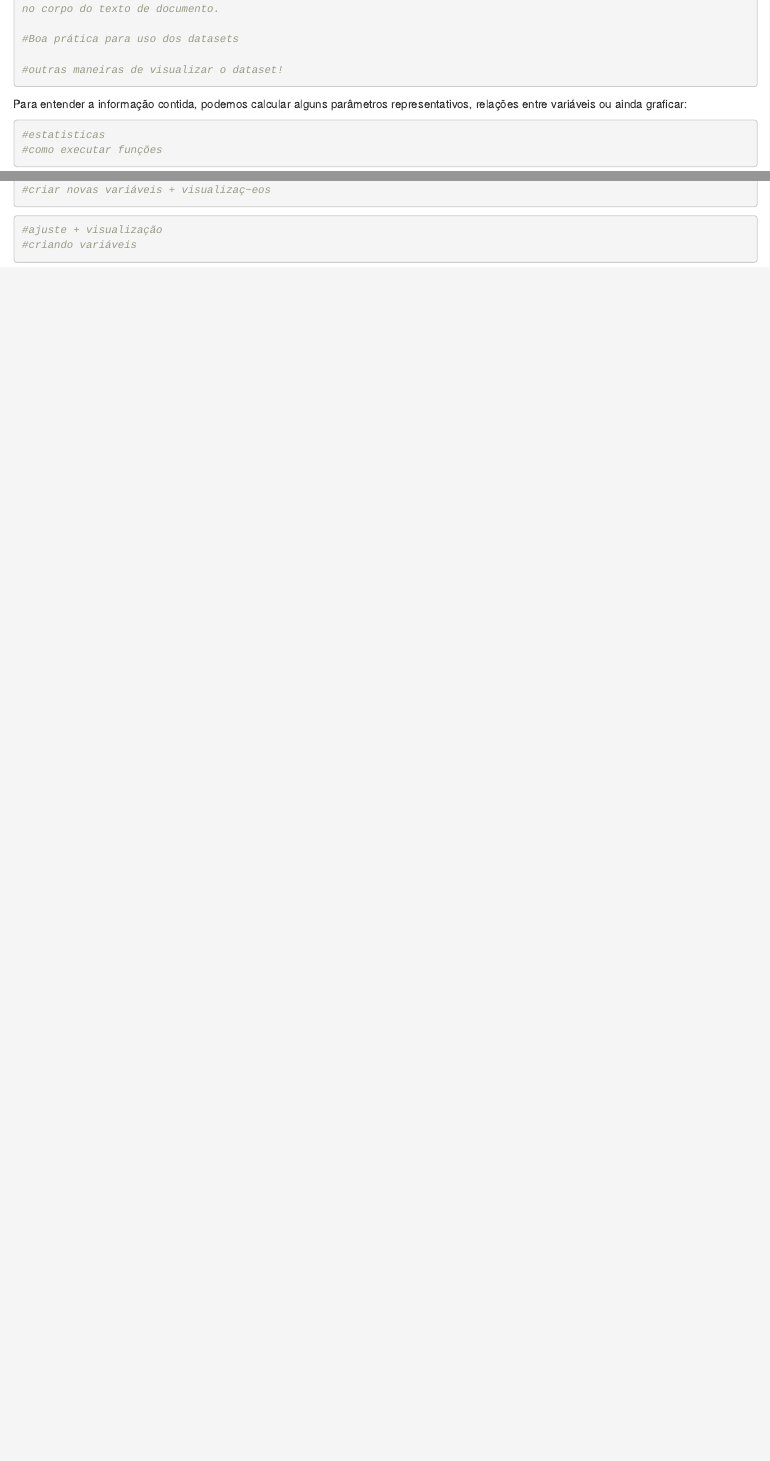
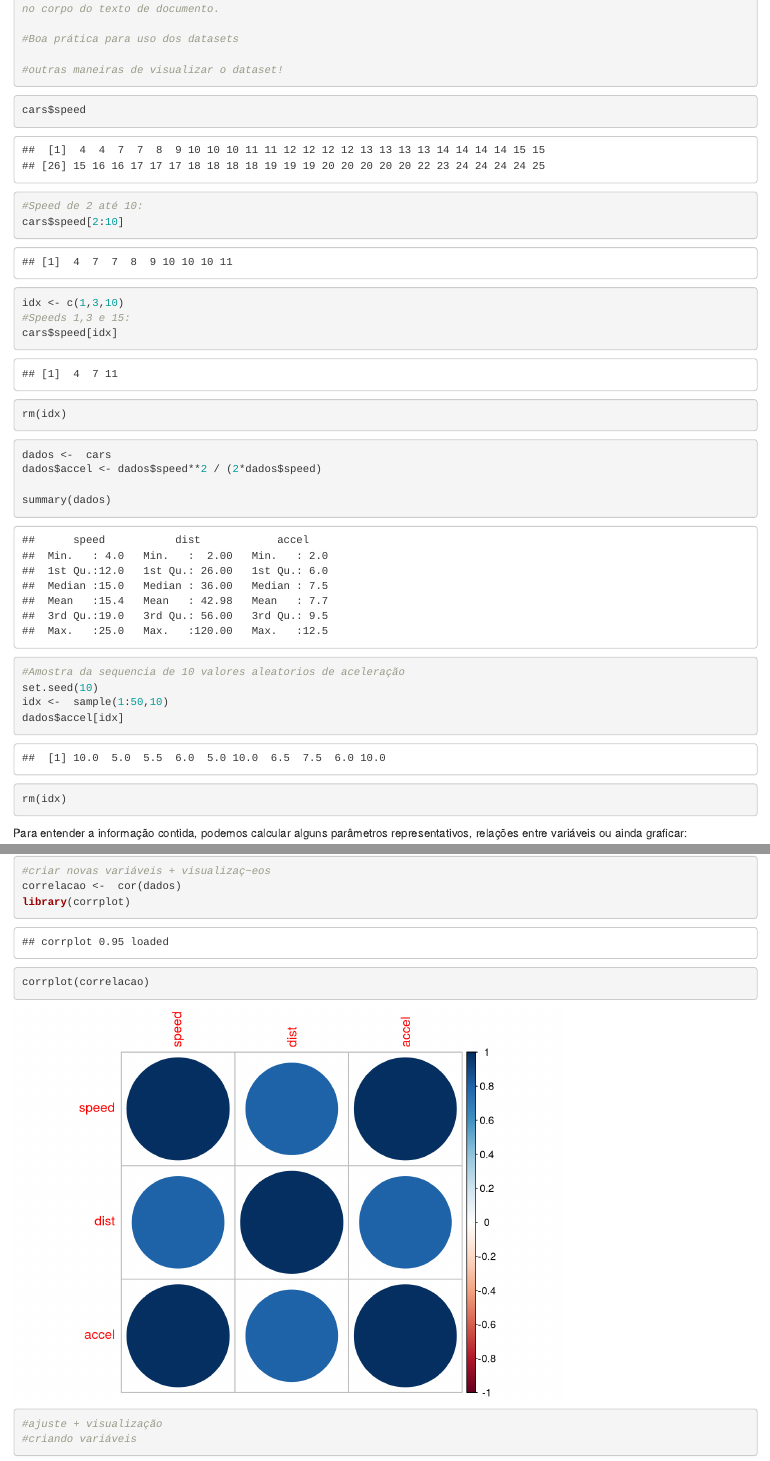
Before and after one commit to OseiasBeu/programmingR, an R Markdown document (aula0.Rmd): the page in a window 1100 px wide, from 1950 px down, and a second part further down, joined at a grey line. Rendered offline with R 4.5, knitr and Pandoc, with nearby package versions; some code elsewhere in the file could not run offline.

Commit message:
Instroduction in the R lenguage

````diff
--- a/aula0.Rmd
+++ b/aula0.Rmd
@@ -62,3 +62,24 @@ Se você precisar de mais ajuda, utilize a ferramenta de ajuda (ou preceda o nom
 
 ```
 
+```{r car 2.5}
+cars$speed
+#Speed de 2 até 10:
+cars$speed[2:10]
+idx <- c(1,3,10)
+#Speeds 1,3 e 15:
+cars$speed[idx]
+rm(idx)
+```
+
+```{r}
+dados <-  cars
+dados$accel <- dados$speed**2 / (2*dados$speed)
+
+summary(dados)
+
+#Amostra da sequencia de 10 valores aleatorios de aceleração
+set.seed(10)
+idx <-  sample(1:50,10)
+dados$accel[idx]
+rm(idx)
@@ -74,4 +108,7 @@ Para entender a informação contida, podemos calcular alguns parâmetros repres
 #criar novas variáveis + visualizaç~eos
+correlacao <-  cor(dados)
+library(corrplot)
+corrplot(correlacao)
 
 ```
 
````
Also changed, not shown: Rascunho.R (added, +3 -0 lines), aula0_files/figure-html/plot-1.png (added), aula0_files/figure-latex/plot-1.pdf (added), aula0.Rmd (17 more changed lines), 2 other files.
